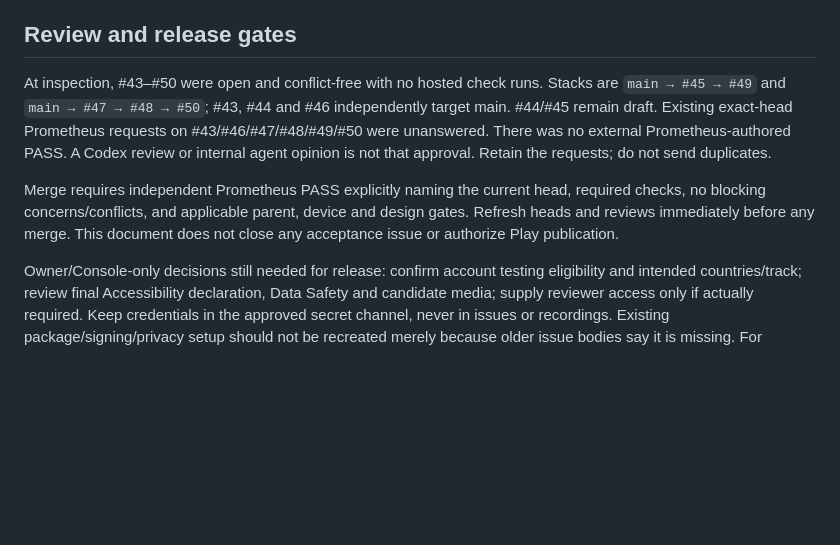
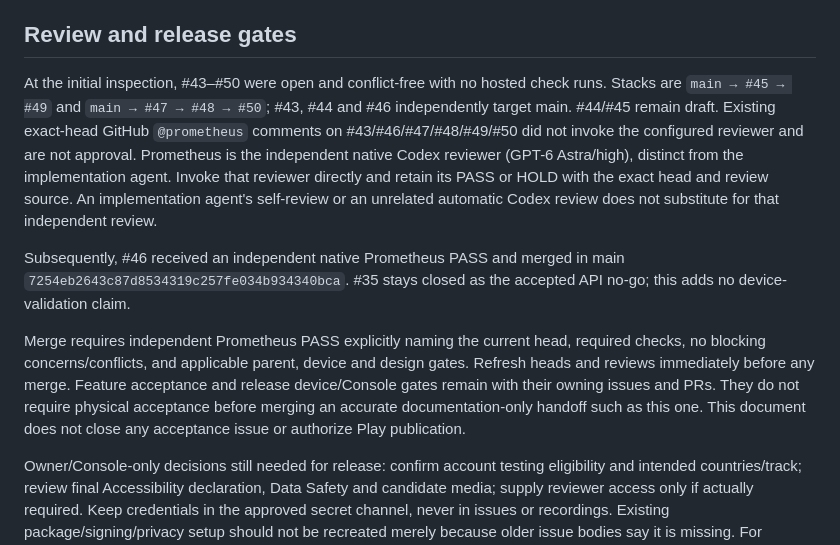
Before and after one commit to MaximilianMauroner/zen-mode, a Markdown page: docs/android-acceptance-handoff.md, the part around the change. GitHub-like rendering; blank space fills up the shorter version.

Commit message:
docs: correct native Prometheus review routing and scope

```diff
--- a/docs/android-acceptance-handoff.md
+++ b/docs/android-acceptance-handoff.md
@@ -112,16 +112,26 @@ disposable-emulator data-reset procedure is a separate test.
 
 ## Review and release gates
 
-At inspection, #43–#50 were open and conflict-free with no hosted check runs.
+At the initial inspection, #43–#50 were open and conflict-free with no hosted check runs.
 Stacks are `main → #45 → #49` and `main → #47 → #48 → #50`; #43, #44 and
 #46 independently target main. #44/#45 remain draft. Existing exact-head
-Prometheus requests on #43/#46/#47/#48/#49/#50 were unanswered. There was no
-external Prometheus-authored PASS. A Codex review or internal agent opinion is
-not that approval. Retain the requests; do not send duplicates.
+GitHub `@prometheus` comments on #43/#46/#47/#48/#49/#50 did not invoke the
+configured reviewer and are not approval. Prometheus is the independent native
+Codex reviewer (GPT-6 Astra/high), distinct from the implementation agent.
+Invoke that reviewer directly and retain its PASS or HOLD with the exact head
+and review source. An implementation agent's self-review or an unrelated
+automatic Codex review does not substitute for that independent review.
+
+Subsequently, #46 received an independent native Prometheus PASS and merged in
+main `7254eb2643c87d8534319c257fe034b934340bca`. #35 stays closed as the accepted
+API no-go; this adds no device-validation claim.
 
 Merge requires independent Prometheus PASS explicitly naming the current head,
 required checks, no blocking concerns/conflicts, and applicable parent, device
 and design gates. Refresh heads and reviews immediately before any merge.
+Feature acceptance and release device/Console gates remain with their owning
+issues and PRs. They do not require physical acceptance before merging an
+accurate documentation-only handoff such as this one.
 This document does not close any acceptance issue or authorize Play publication.
 
 Owner/Console-only decisions still needed for release: confirm account testing
```
